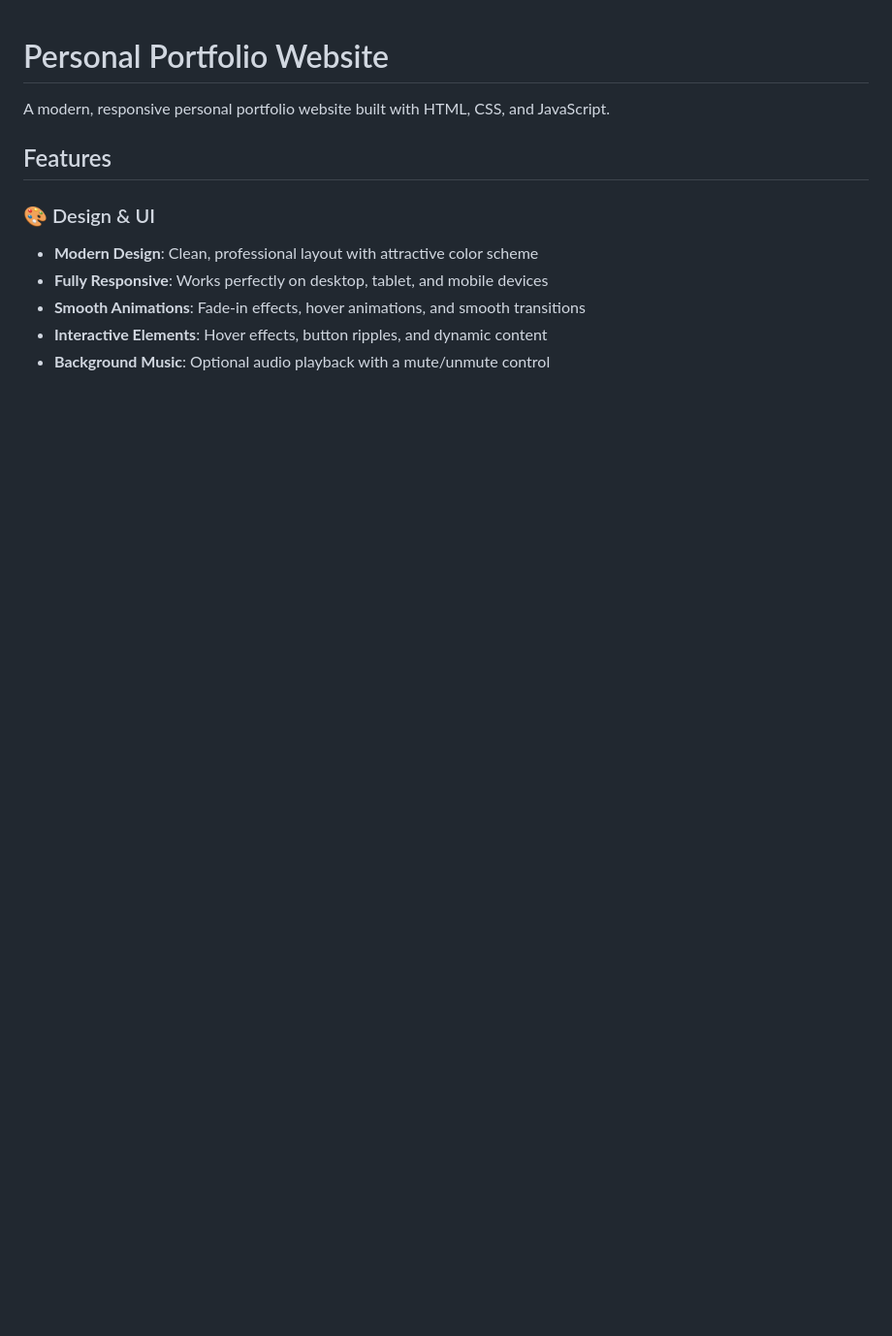
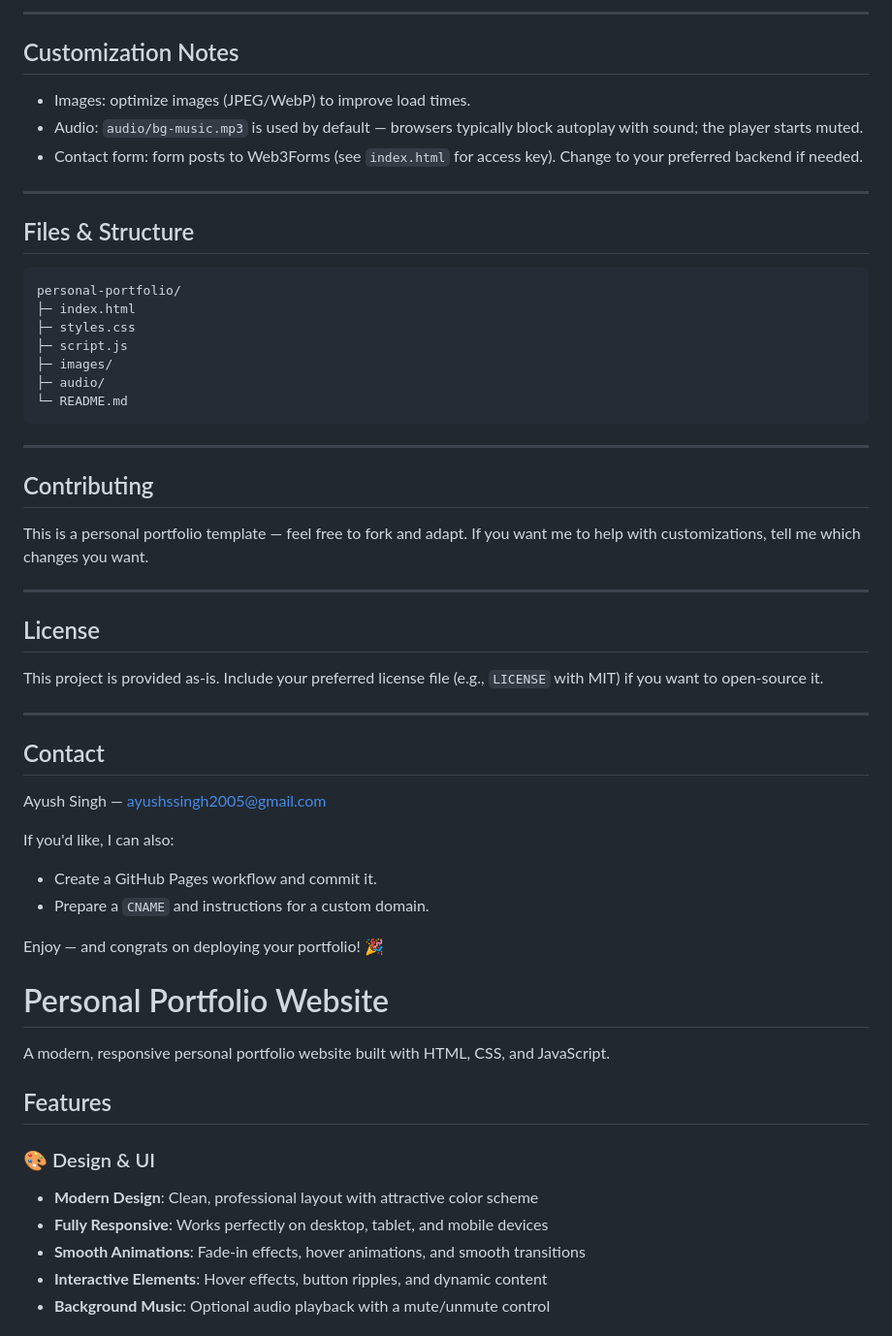
Before and after one commit to Ayush22042004/Ayush.github.io, a Markdown page: README.md, the part around one of its changes. Shown at 97% size. Drawn GitHub-style; blank space fills up the shorter version.

Commit message:
my portfolio 🥳🥹 🎉

````diff
--- a/README.md
+++ b/README.md
@@ -1,3 +76,49 @@
+---
+
+## Customization Notes
+
+- Images: optimize images (JPEG/WebP) to improve load times.
+- Audio: `audio/bg-music.mp3` is used by default — browsers typically block autoplay with sound; the player starts muted.
+- Contact form: form posts to Web3Forms (see `index.html` for access key). Change to your preferred backend if needed.
+
+---
+
+## Files & Structure
+
+```
+personal-portfolio/
+├─ index.html
+├─ styles.css
+├─ script.js
+├─ images/
+├─ audio/
+└─ README.md
+```
+
+---
+
+## Contributing
+
+This is a personal portfolio template — feel free to fork and adapt. If you want me to help with customizations, tell me which changes you want.
+
+---
+
+## License
+
+This project is provided as-is. Include your preferred license file (e.g., `LICENSE` with MIT) if you want to open-source it.
+
+---
+
+## Contact
+
+Ayush Singh — ayushssingh2005@gmail.com
+
+If you'd like, I can also:
+- Create a GitHub Pages workflow and commit it.
+- Prepare a `CNAME` and instructions for a custom domain.
+
+Enjoy — and congrats on deploying your portfolio! 🎉
+
 # Personal Portfolio Website
 
 A modern, responsive personal portfolio website built with HTML, CSS, and JavaScript.
````
Also changed, not shown: other parts of README.md (+75 -0 lines).
